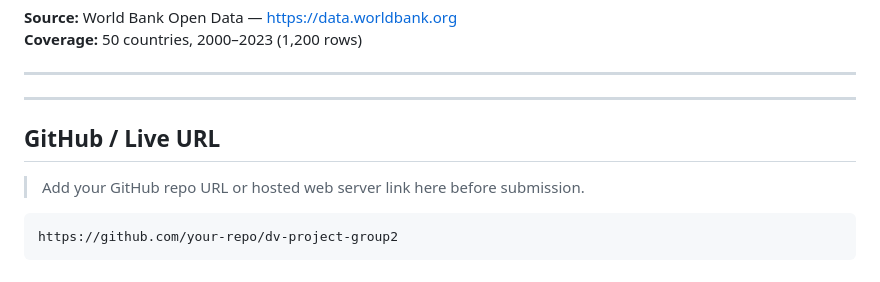
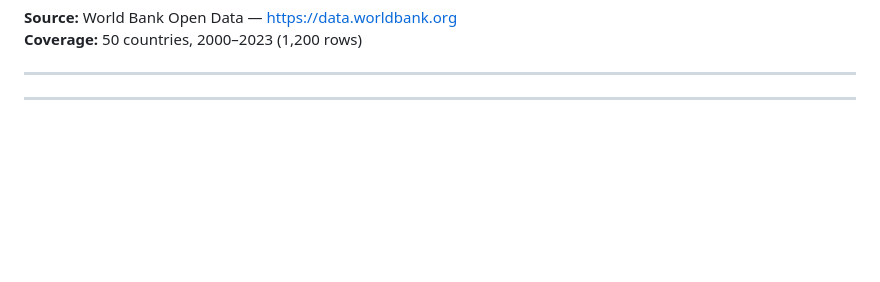
Before and after one commit to aadarshshankar24-lab/dv-project-group2, a Markdown page: README.md, the part around the change. Rendered like a GitHub page; blank space fills up the shorter version.

Commit message:
Final readme

````diff
--- a/README.md
+++ b/README.md
@@ -119,11 +119,3 @@ Shows live summary statistics for the selected year — average internet usage,
 ---
 
 ---
-
-## GitHub / Live URL
-
-> Add your GitHub repo URL or hosted web server link here before submission.
-
-```
-https://github.com/your-repo/dv-project-group2
-```
````
